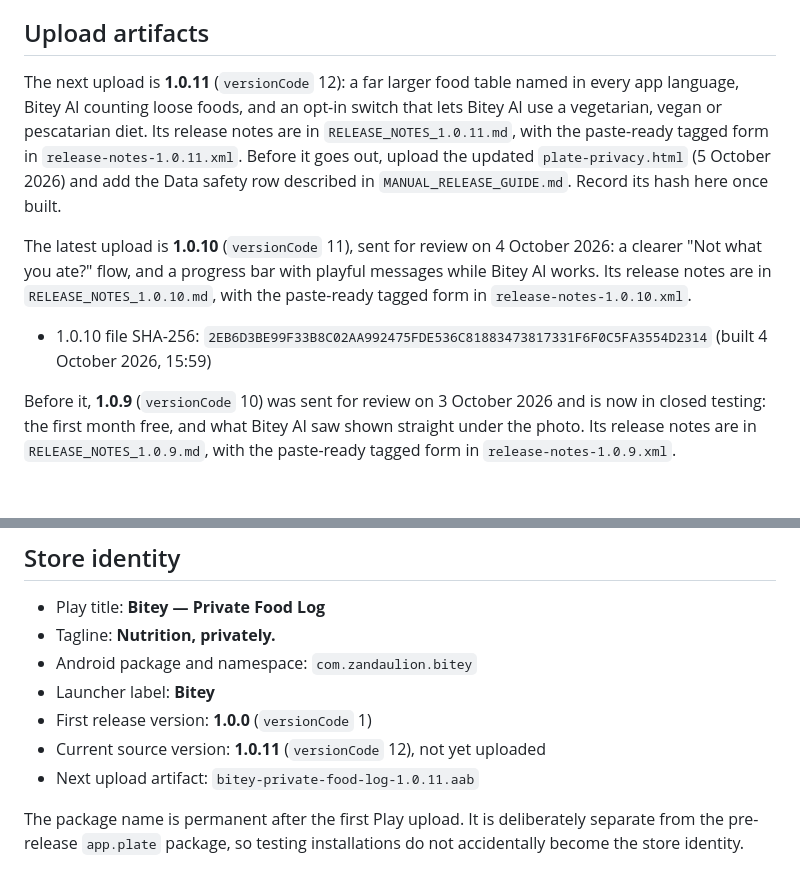
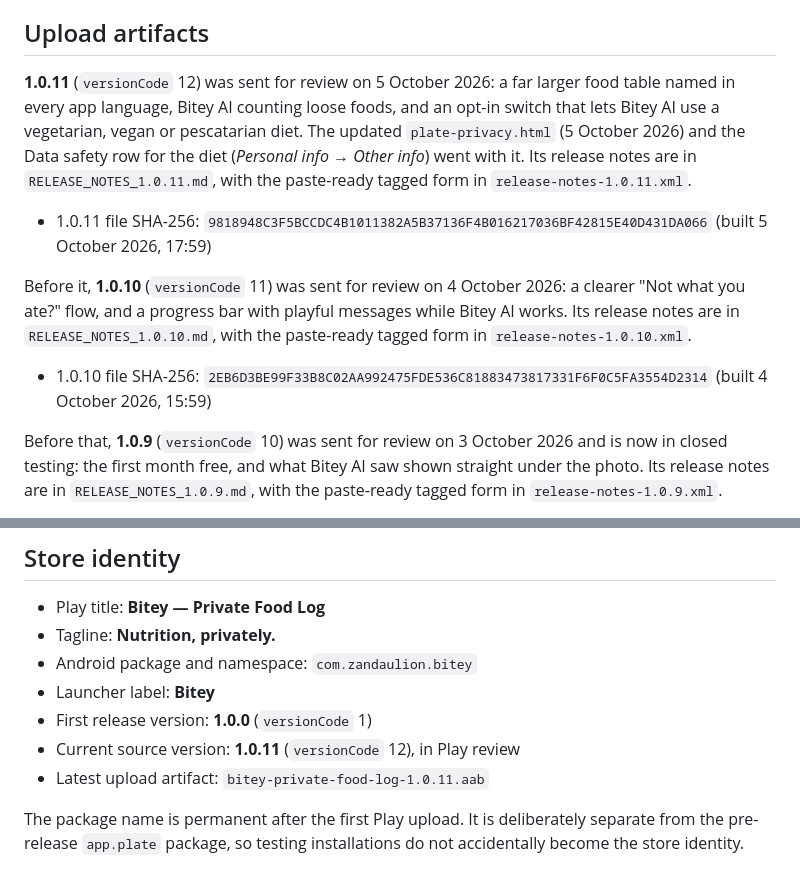
Before and after one commit to zandaulion/bitey, a Markdown page: store/README.md, 2 parts joined by grey strips. Rendered like a GitHub page; blank space fills up the shorter version.

Commit message:
docs(store): record the 1.0.11 bundle sent for review
1.0.11 (versionCode 12) was built and sent for Play review on 5 October
2026, together with the updated privacy page and the Data safety row
for the diet switch. store/README.md records the SHA-256 of that
bundle, whose manifest says 1.0.11, and marks it as in review.

Co-Authored-By: Claude Opus 5.5 <noreply@anthropic.com>

```diff
--- a/store/README.md
+++ b/store/README.md
@@ -21,15 +21,18 @@ Google Play.
 
 ## Upload artifacts
 
-The next upload is **1.0.11** (`versionCode` 12): a far larger food table
-named in every app language, Bitey AI counting loose foods, and an opt-in
-switch that lets Bitey AI use a vegetarian, vegan or pescatarian diet. Its
-release notes are in `RELEASE_NOTES_1.0.11.md`, with the paste-ready tagged
-form in `release-notes-1.0.11.xml`. Before it goes out, upload the updated
-`plate-privacy.html` (5 October 2026) and add the Data safety row described in
-`MANUAL_RELEASE_GUIDE.md`. Record its hash here once built.
+**1.0.11** (`versionCode` 12) was sent for review on 5 October 2026: a far
+larger food table named in every app language, Bitey AI counting loose foods,
+and an opt-in switch that lets Bitey AI use a vegetarian, vegan or pescatarian
+diet. The updated `plate-privacy.html` (5 October 2026) and the Data safety
+row for the diet (*Personal info → Other info*) went with it. Its release
+notes are in `RELEASE_NOTES_1.0.11.md`, with the paste-ready tagged form in
+`release-notes-1.0.11.xml`.
 
-The latest upload is **1.0.10** (`versionCode` 11), sent for review on 4
+- 1.0.11 file SHA-256: `9818948C3F5BCCDC4B1011382A5B37136F4B016217036BF42815E40D431DA066`
+  (built 5 October 2026, 17:59)
+
+Before it, **1.0.10** (`versionCode` 11) was sent for review on 4
 October 2026: a clearer "Not what you ate?" flow, and a progress bar with
 playful messages while Bitey AI works. Its release notes are in
 `RELEASE_NOTES_1.0.10.md`, with the paste-ready tagged form in
@@ -38,7 +41,7 @@ playful messages while Bitey AI works. Its release notes are in
 - 1.0.10 file SHA-256: `2EB6D3BE99F33B8C02AA992475FDE536C81883473817331F6F0C5FA3554D2314`
   (built 4 October 2026, 15:59)
 
-Before it, **1.0.9** (`versionCode` 10) was sent for review on 3 October
+Before that, **1.0.9** (`versionCode` 10) was sent for review on 3 October
 2026 and is now in closed testing: the first month free, and what Bitey
 AI saw shown straight under the photo. Its release notes are in
 `RELEASE_NOTES_1.0.9.md`, with the paste-ready tagged form in
@@ -104,8 +107,8 @@ carries, pull its APK (`adb shell pm path com.zandaulion.bitey`) and run
 - Android package and namespace: `com.zandaulion.bitey`
 - Launcher label: **Bitey**
 - First release version: **1.0.0** (`versionCode` 1)
-- Current source version: **1.0.11** (`versionCode` 12), not yet uploaded
-- Next upload artifact: `bitey-private-food-log-1.0.11.aab`
+- Current source version: **1.0.11** (`versionCode` 12), in Play review
+- Latest upload artifact: `bitey-private-food-log-1.0.11.aab`
 
 The package name is permanent after the first Play upload. It is deliberately
 separate from the pre-release `app.plate` package, so testing installations do
```
